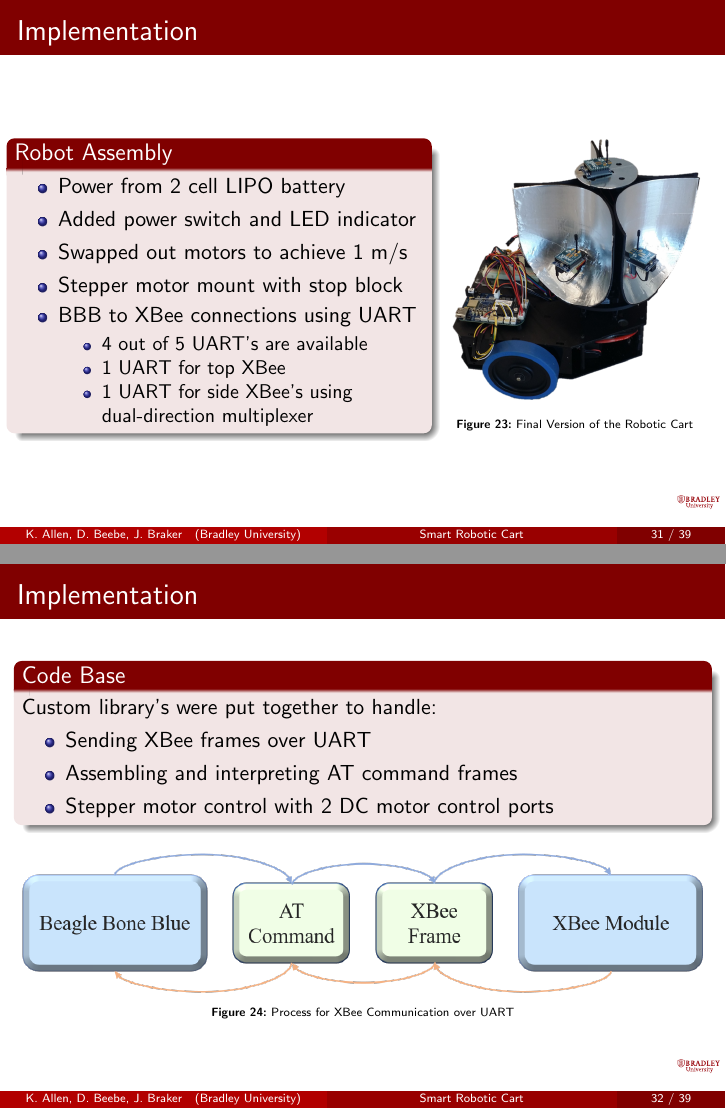
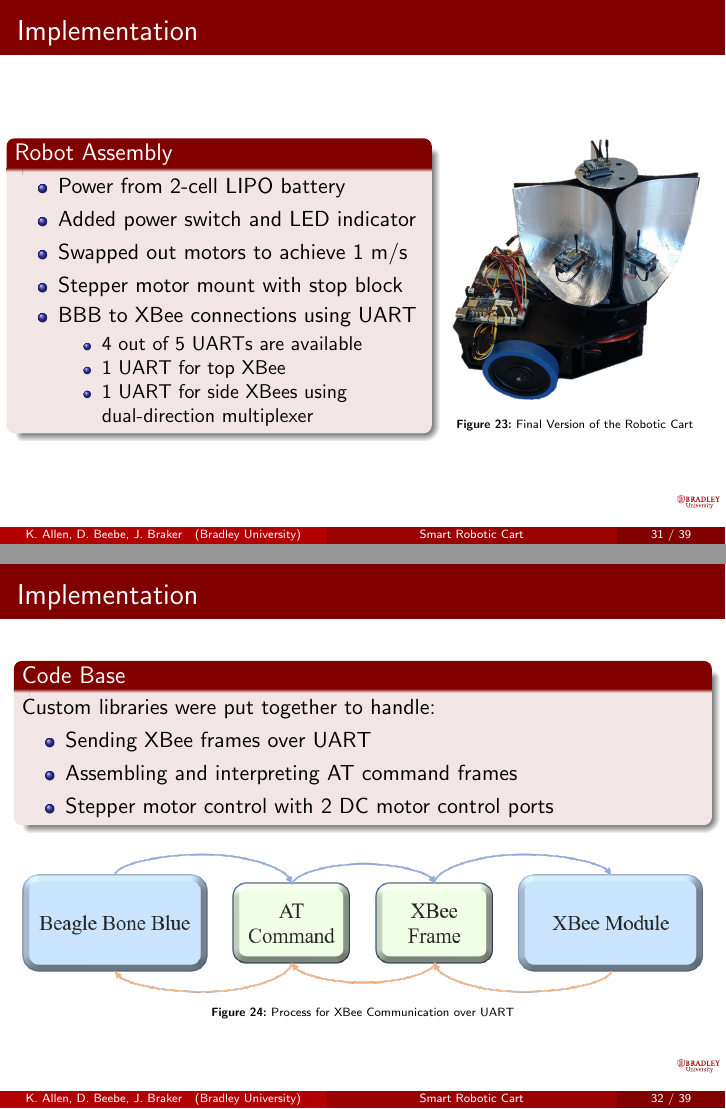
Before and after one commit to ECE-BU-Miah/seniorProject2-2020-21-Docs, LaTeX slides (finalReportPres.tex): pages 33 and 34 of 41, joined at a grey line. Compiled offline with pdfLaTeX.

Commit message:
Spelling and grammar updates

```diff
--- a/finalReportPres.tex
+++ b/finalReportPres.tex
@@ -600,15 +600,15 @@ Advisors:~Dr.~Suruz~Miah \and Dr.~Prasad~Shastry}
     \column{0.6\textwidth}
     \begin{block}{Robot Assembly}
       \begin{itemize}
-      	\item Power from 2 cell LIPO battery
+        \item Power from 2-cell LIPO battery
         \item Added power switch and LED indicator
         \item Swapped out motors to achieve 1 m/s
         \item Stepper motor mount with stop block
         \item BBB to XBee connections using UART
         \begin{itemize}
-        	\item 4 out of 5 UART's are available
+          \item 4 out of 5 UARTs are available
           \item 1 UART for top XBee
-        	\item 1 UART for side XBee's using dual-direction multiplexer
+          \item 1 UART for side XBees using dual-direction multiplexer
         \end{itemize}
       \end{itemize}
     \end{block}
@@ -624,7 +624,7 @@ Advisors:~Dr.~Suruz~Miah \and Dr.~Prasad~Shastry}
 
 \begin{frame}{Implementation}
 \begin{block}{Code Base}
-	Custom library's were put together to handle:
+  Custom libraries were put together to handle:
   \begin{itemize}
     \item Sending XBee frames over UART
     \item Assembling and interpreting AT command frames
```
Also changed, not shown: finalReportPres.tex (5 more changed lines). Lines whose indentation alone changed are shown as unchanged.
